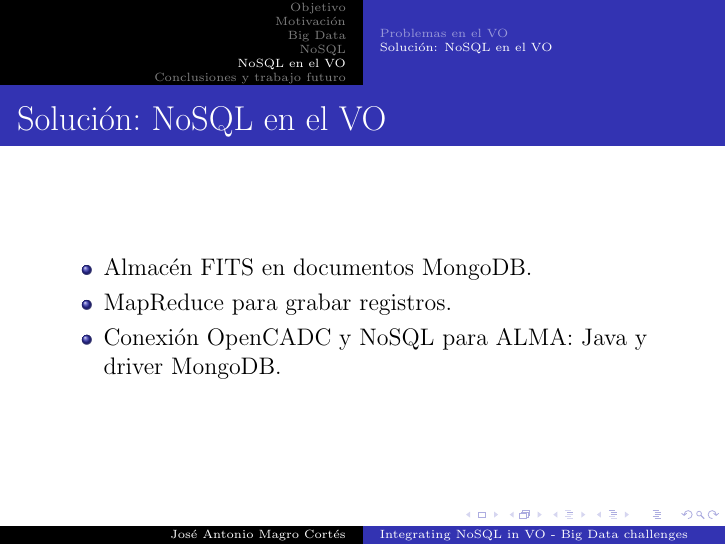
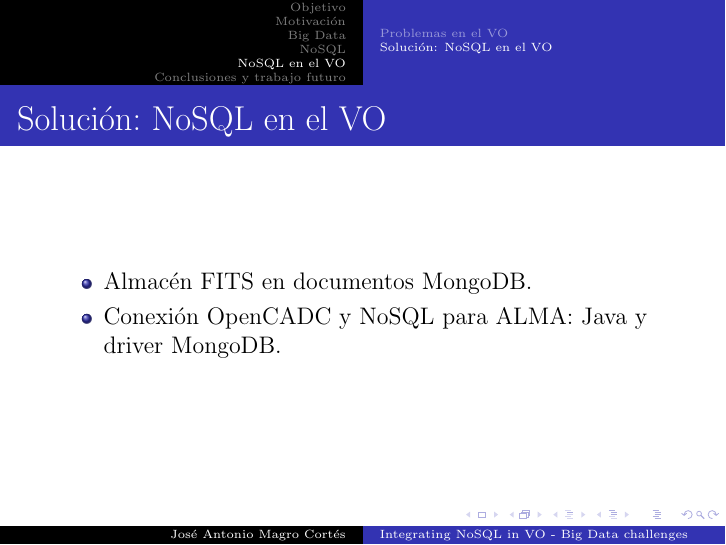
Before and after one commit to jantoniomagro/TFM, LaTeX slides (presentacion.tex): page 15 of 16. Compiled offline with pdfLaTeX.

Commit message:
eliminado mapreduce en vo

```diff
--- a/presentacion.tex
+++ b/presentacion.tex
@@ -282,7 +282,6 @@ Tipos de BD NoSQL: orientadas a \textcolor{red}{documentos}, grafos, objetos, ta
 
 \begin{itemize}
 \item Almacén FITS en documentos MongoDB.
-\item MapReduce para grabar registros.
 \item Conexión OpenCADC y NoSQL para ALMA: Java y driver MongoDB.
 \end{itemize}
 
```
